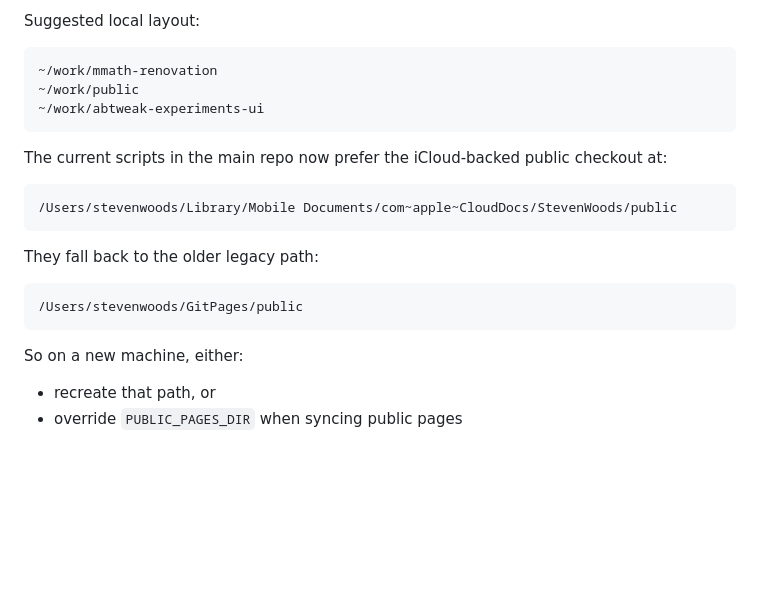
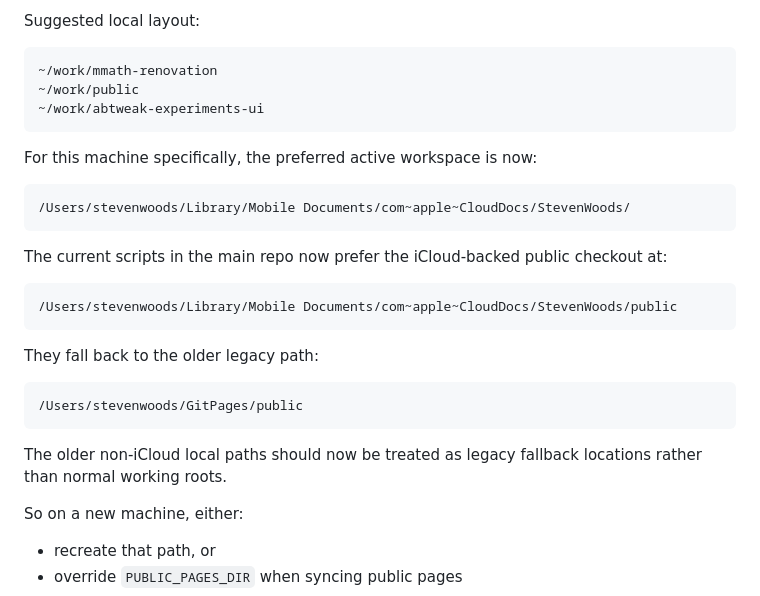
Before and after one commit to sgwoods/mmath-renovation, a Markdown page: docs/cold-start-reconstruction.md, the part around the change. GitHub-like rendering; blank space fills up the shorter version.

Commit message:
Mark legacy local paths and canonical iCloud workspace

````diff
--- a/docs/cold-start-reconstruction.md
+++ b/docs/cold-start-reconstruction.md
@@ -51,6 +51,12 @@ Suggested local layout:
 ~/work/abtweak-experiments-ui
 ```
 
+For this machine specifically, the preferred active workspace is now:
+
+```text
+/Users/stevenwoods/Library/Mobile Documents/com~apple~CloudDocs/StevenWoods/
+```
+
 The current scripts in the main repo now prefer the iCloud-backed public
 checkout at:
 
@@ -63,6 +69,9 @@ They fall back to the older legacy path:
 ```text
 /Users/stevenwoods/GitPages/public
 ```
+
+The older non-iCloud local paths should now be treated as legacy fallback
+locations rather than normal working roots.
 
 So on a new machine, either:
 
````
Also changed, not shown: docs/continuity-and-archival-policy.md (+7 -0 lines), docs/project-state-recovery-audit.md (+3 -0 lines).
